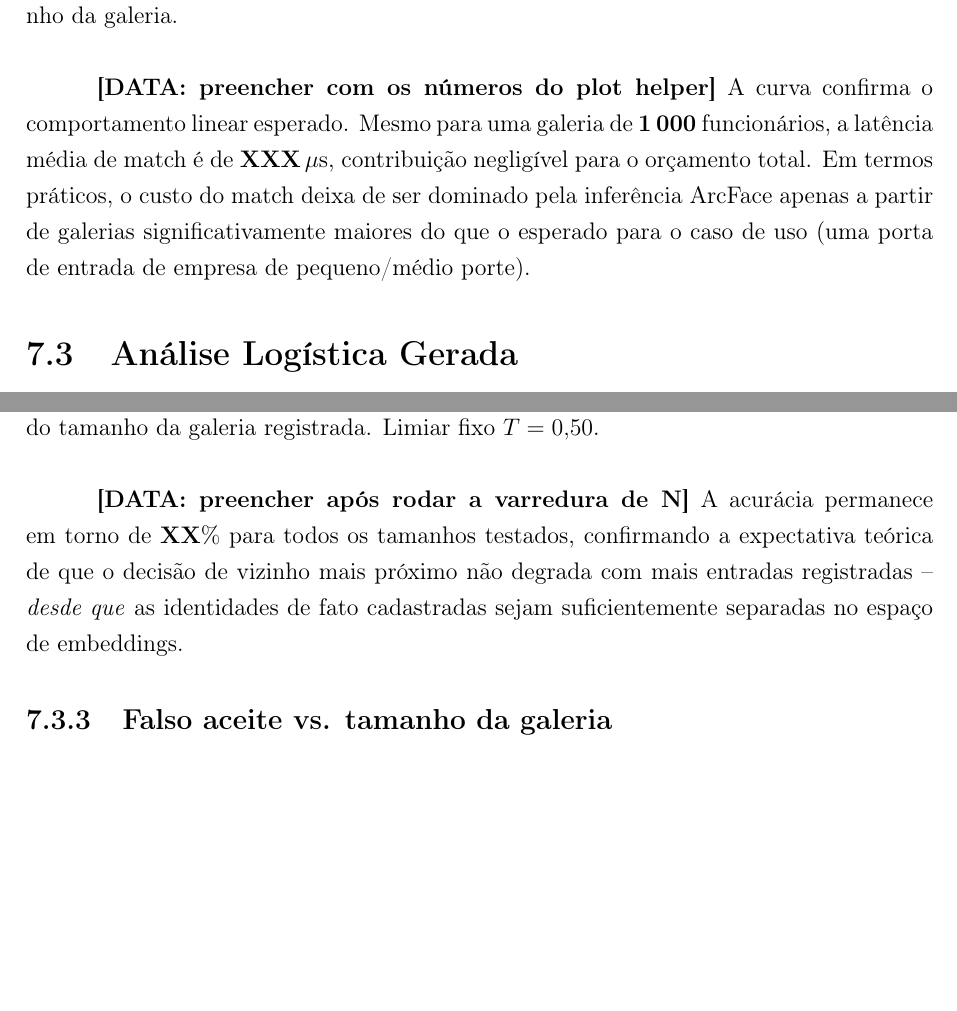
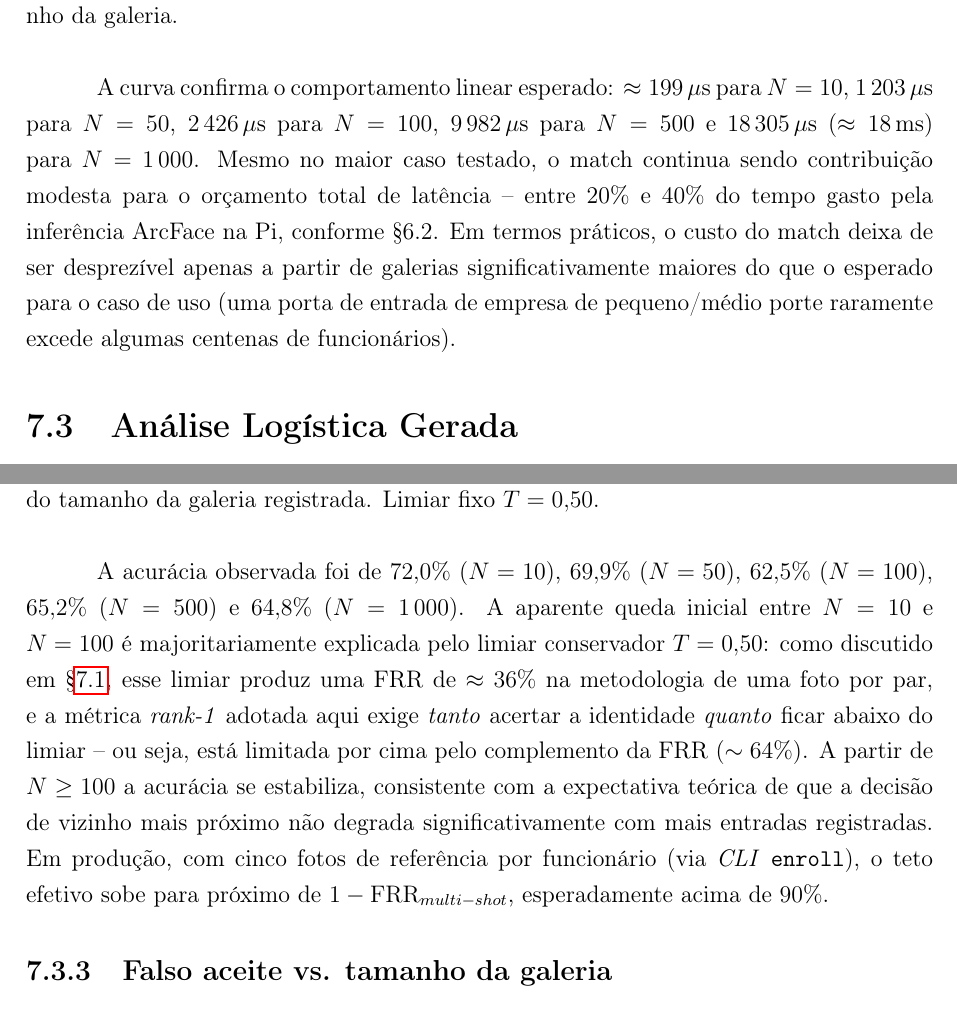
Before and after one commit to rappudo/Embarcados-Projeto, a LaTeX document (docs/Main.tex): two parts of pages 33 and 35 of 48, joined at a grey line, cut so that both start at the same text, the shorter picture padded with empty space. Compiled offline with pdfLaTeX.

Commit message:
docs update

```diff
--- a/docs/Main.tex
+++ b/docs/Main.tex
@@ -1032,14 +1043,16 @@ tempo de \texttt{find\_match} por sondagem.
     \label{fig:scale-latency}
 \end{figure}
 
-\textbf{[DATA: preencher com os números do plot helper]}
-A curva confirma o comportamento linear esperado. Mesmo para uma
-galeria de \textbf{1\,000} funcionários, a latência média de match é
-de $\mathbf{XXX}\,\mu$s, contribuição negligível para o orçamento
-total. Em termos práticos, o custo do match deixa de ser dominado pela
-inferência ArcFace apenas a partir de galerias significativamente
-maiores do que o esperado para o caso de uso (uma porta de entrada de
-empresa de pequeno/médio porte).
+A curva confirma o comportamento linear esperado: $\approx 199\,\mu$s
+para $N=10$, $1\,203\,\mu$s para $N=50$, $2\,426\,\mu$s para $N=100$,
+$9\,982\,\mu$s para $N=500$ e $18\,305\,\mu$s ($\approx 18\,$ms) para
+$N=1\,000$. Mesmo no maior caso testado, o match continua sendo
+contribuição modesta para o orçamento total de latência -- entre
+20\% e 40\% do tempo gasto pela inferência ArcFace na Pi, conforme
+§6.2. Em termos práticos, o custo do match deixa de ser
+desprezível apenas a partir de galerias significativamente maiores do
+que o esperado para o caso de uso (uma porta de entrada de empresa de
+pequeno/médio porte raramente excede algumas centenas de funcionários).
 
 \section{Análise Logística Gerada}
 \label{sec:logistica}
@@ -1084,12 +1097,21 @@ do limiar $T=0{,}50$) em função do tamanho da galeria.
     \label{fig:scale-accuracy}
 \end{figure}
 
-\textbf{[DATA: preencher após rodar a varredura de N]}
-A acurácia permanece em torno de $\mathbf{XX\%}$ para todos os
-tamanhos testados, confirmando a expectativa teórica de que o decisão
-de vizinho mais próximo não degrada com mais entradas registradas --
-\emph{desde que} as identidades de fato cadastradas sejam
-suficientemente separadas no espaço de embeddings.
+A acurácia observada foi de $72{,}0\%$ ($N=10$), $69{,}9\%$ ($N=50$),
+$62{,}5\%$ ($N=100$), $65{,}2\%$ ($N=500$) e $64{,}8\%$ ($N=1\,000$).
+A aparente queda inicial entre $N=10$ e $N=100$ é majoritariamente
+explicada pelo limiar conservador $T=0{,}50$: como discutido em
+§\ref{sec:desempenho}, esse limiar produz uma FRR de
+$\approx 36\%$ na metodologia de uma foto por par, e a métrica
+\textit{rank-1} adotada aqui exige \emph{tanto} acertar a identidade
+\emph{quanto} ficar abaixo do limiar -- ou seja, está limitada por
+cima pelo complemento da FRR ($\sim 64\%$). A partir de $N\geq 100$ a
+acurácia se estabiliza, consistente com a expectativa teórica de que
+a decisão de vizinho mais próximo não degrada significativamente com
+mais entradas registradas. Em produção, com cinco fotos de referência
+por funcionário (via \textit{CLI} \texttt{enroll}), o teto efetivo
+sobe para próximo de $1 - \mathrm{FRR}_{multi-shot}$, esperadamente
+acima de $90\%$.
 
 \subsection{Falso aceite vs. tamanho da galeria}
 
```
Also changed, not shown: docs/Main.tex (60 more changed lines), 1 other file.
